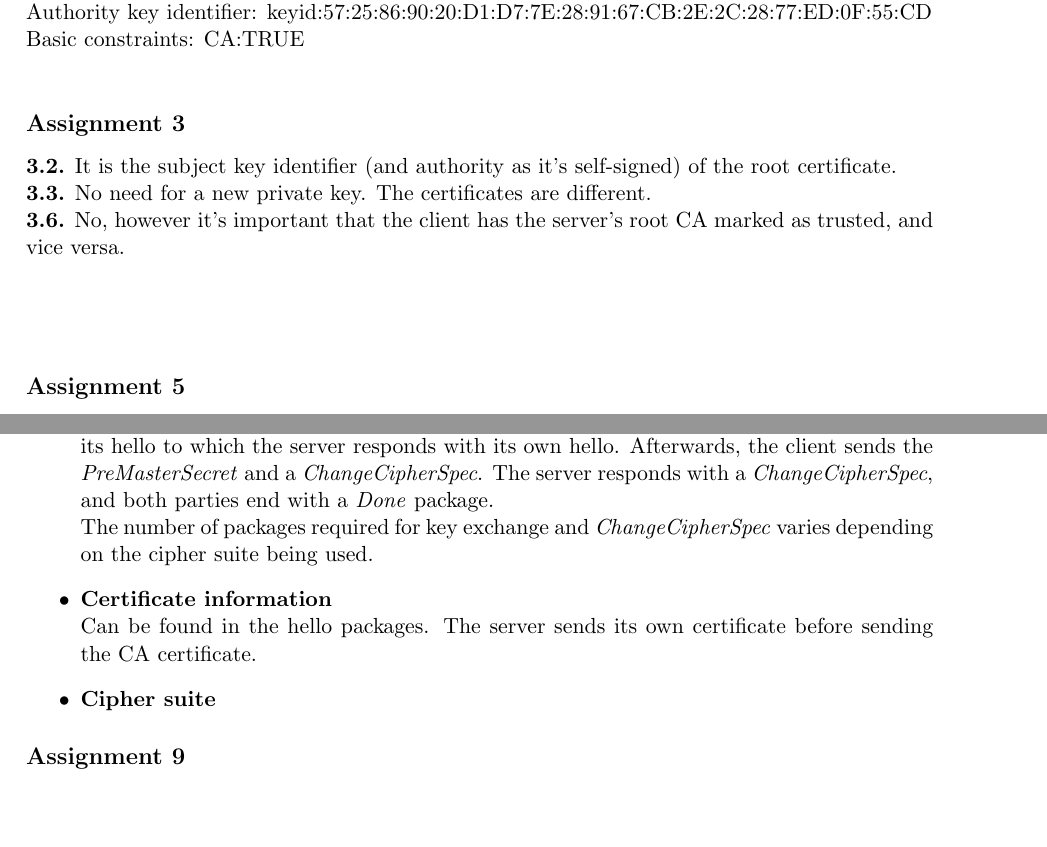
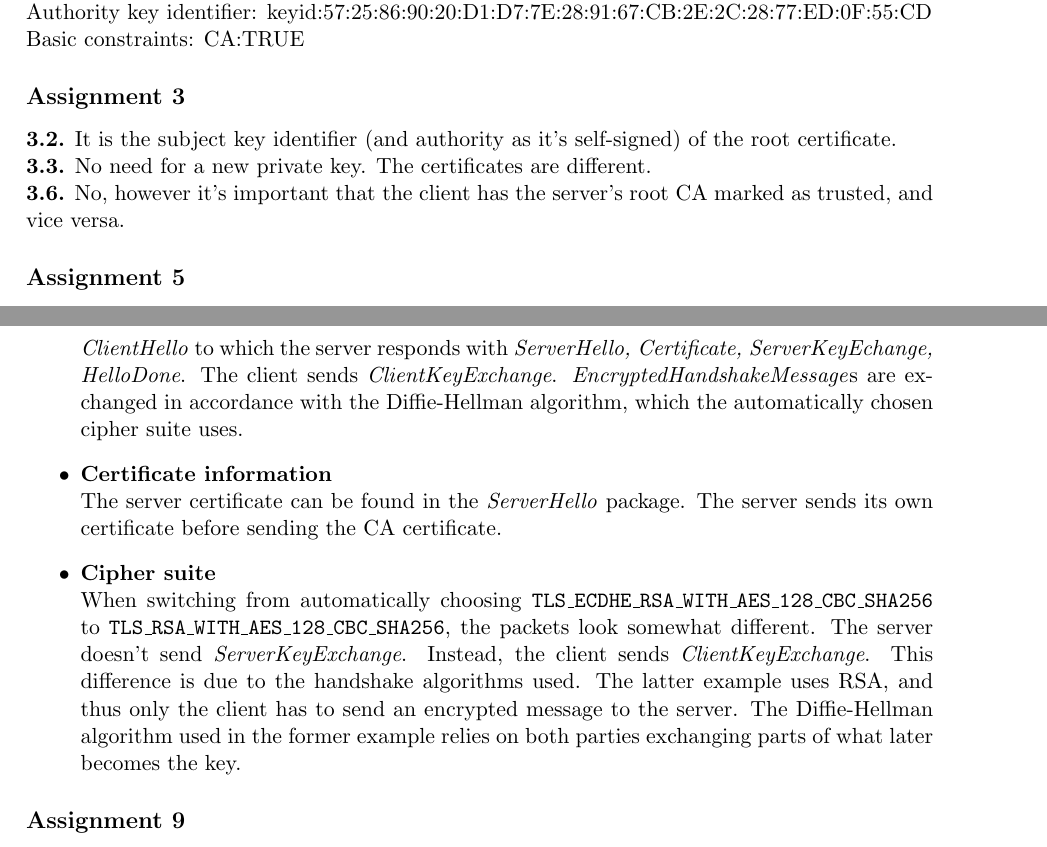
Before and after one commit to williamphan/EDA625, a LaTeX document (Project2/report.tex): two parts of pages 1 and 2 of 2, joined at a grey line, cut so that both start at the same text, the shorter picture padded with empty space. Compiled offline with pdfLaTeX.

Commit message:
Update report

```diff
--- a/Project2/report.tex
+++ b/Project2/report.tex
@@ -25,12 +25,12 @@
      keyid:57:25:86:90:20:D1:D7:7E:28:91:67:CB:2E:2C:28:77:ED:0F:55:CD\\
      Basic constraints:
      CA:TRUE
-\\
+
 \subsection{Assignment 3}
 \textbf{3.2.} It is the subject key identifier (and authority as it's self-signed) of the root certificate.\\
 \textbf{3.3.} No need for a new private key. The certificates are different.\\
-\textbf{3.6.} No, however it's important that the client has the server's root CA marked as trusted, and vice versa.\\
-\\\\
+\textbf{3.6.} No, however it's important that the client has the server's root CA marked as trusted, and vice versa.
+
 \subsection{Assignment 5}
 The distributor of the Java implementation decides what goes into the default TrustStore. Oracle points out that one has \\to be on control over the location where cacerts and jssecacerts are stored. In adition, one should always set the javax.net.ssl.trustStore property of secure clients and servers to maintain control over trusted certificates.
 $https://access.redhat.com/documentation/en-US/Fuse_MQ_Enterprise/7.1/html/Security_Guide/files/SSL-SysProps.html$
@@ -40,10 +40,12 @@ Forgetting any critical password will have major consequences.
 CertificateExpiredException (?)java.security.cert.CertificateExpiredException: NotAfter: Tue Mar 10 12:44:41 CET 2015
 \subsection{Assignment 8}
 \begin{itemize}
-\item \textbf{Key exchange method and packets}\\The first three packets are standard TCP connection establishment. The client sends its hello to which the server responds with its  own hello. Afterwards, the client sends the \textit{PreMasterSecret} and a \textit{ChangeCipherSpec}. The server responds with a \textit{ChangeCipherSpec}, and both parties end with a \textit{Done} package.
-\\The number of packages required for key exchange and \textit{ChangeCipherSpec} varies depending on the cipher suite being used.
-\item \textbf{Certificate information}\\Can be found in the hello packages. The server sends its own certificate before sending the CA certificate.
-\item \textbf{Cipher suite}
+\item \textbf{Key exchange method and packets}\\The first three packets are standard TCP connection establishment. The client sends \textit{ClientHello} to which the server responds with \textit{ServerHello, Certificate, ServerKeyEchange, HelloDone}. The client sends \textit{ClientKeyExchange}. \textit{EncryptedHandshakeMessage}s are exchanged in accordance with the Diffie-Hellman algorithm, which the automatically chosen cipher suite uses.
+\item \textbf{Certificate information}\\
+The server certificate can be found in the \textit{ServerHello} package. The server sends its own certificate before sending the CA certificate.
+\item \textbf{Cipher suite}\\
+When switching from automatically choosing \texttt{TLS\_ECDHE\_RSA\_WITH\_AES\_128\_CBC\_SHA256} to
+\texttt{TLS\_RSA\_WITH\_AES\_128\_CBC\_SHA256}, the packets look somewhat different. The server doesn't send \textit{ServerKeyExchange}. Instead, the client sends \textit{ClientKeyExchange}. This difference is due to the handshake algorithms used. The latter example uses RSA, and thus only the client has to send an encrypted message to the server. The Diffie-Hellman algorithm used in the former example relies on both parties exchanging parts of what later becomes the key.
 \end{itemize}
 
 \subsection{Assignment 9}
```
